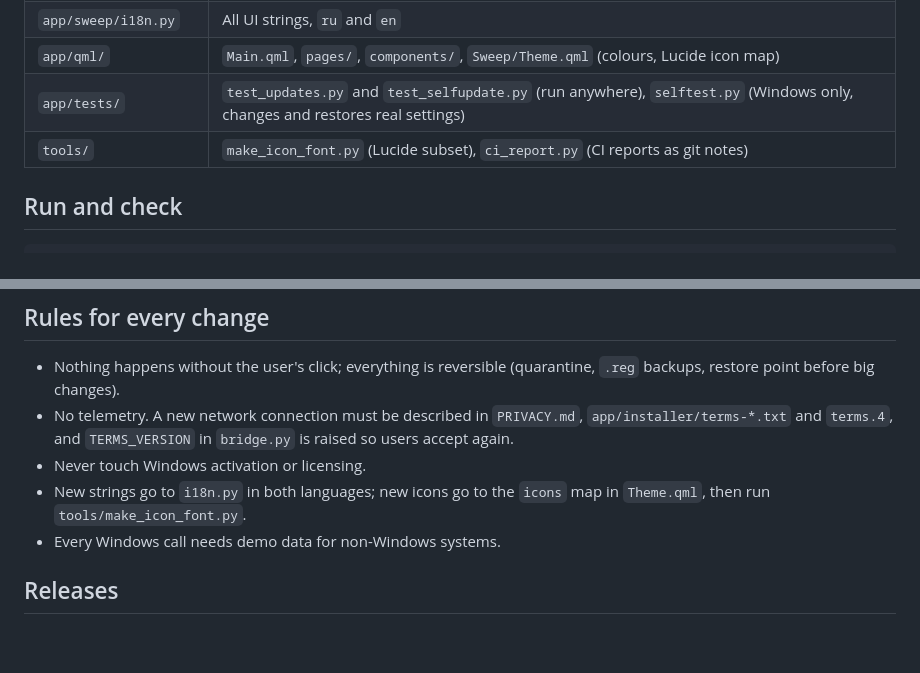
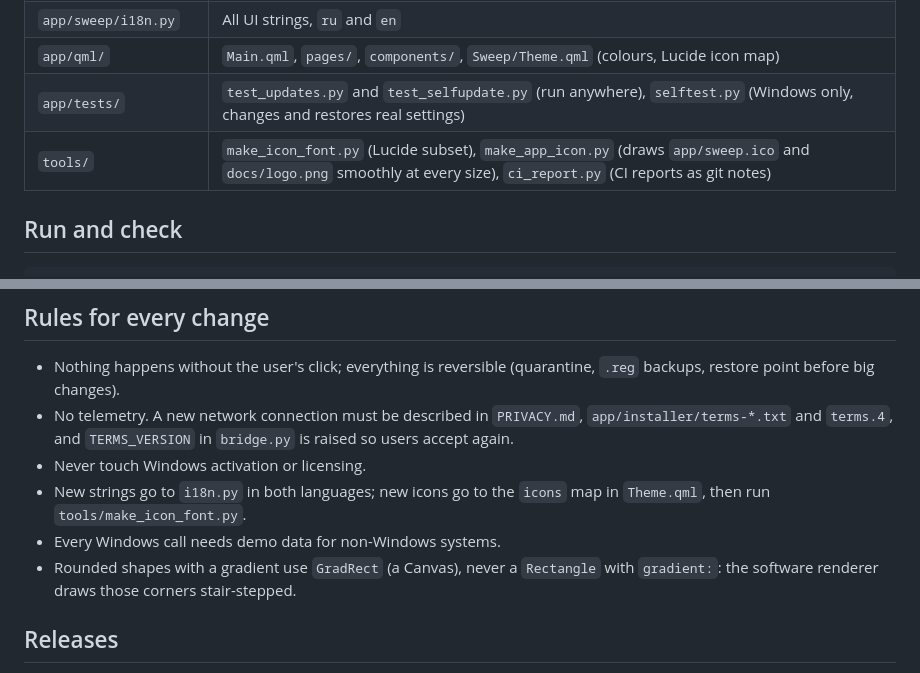
Before and after one commit to drakedog-dev/sweep, a Markdown page: CLAUDE.md, 2 parts joined by grey strips. Drawn GitHub-style; blank space fills up the shorter version.

```diff
--- a/CLAUDE.md
+++ b/CLAUDE.md
@@ -18,7 +18,7 @@ Sweep is a free, open-source (MIT) Windows 10/11 cleaner and optimiser: Python 3
 | `app/sweep/i18n.py` | All UI strings, `ru` and `en` |
 | `app/qml/` | `Main.qml`, `pages/`, `components/`, `Sweep/Theme.qml` (colours, Lucide icon map) |
 | `app/tests/` | `test_updates.py` and `test_selfupdate.py` (run anywhere), `selftest.py` (Windows only, changes and restores real settings) |
-| `tools/` | `make_icon_font.py` (Lucide subset), `ci_report.py` (CI reports as git notes) |
+| `tools/` | `make_icon_font.py` (Lucide subset), `make_app_icon.py` (draws `app/sweep.ico` and `docs/logo.png` smoothly at every size), `ci_report.py` (CI reports as git notes) |
 
 ## Run and check
 
@@ -38,6 +38,7 @@ ruff check app tools
 - Never touch Windows activation or licensing.
 - New strings go to `i18n.py` in both languages; new icons go to the `icons` map in `Theme.qml`, then run `tools/make_icon_font.py`.
 - Every Windows call needs demo data for non-Windows systems.
+- Rounded shapes with a gradient use `GradRect` (a Canvas), never a `Rectangle` with `gradient:`: the software renderer draws those corners stair-stepped.
 
 ## Releases
 
```
Also changed, not shown: CHANGELOG.md (+4 -0 lines), README.md (+1 -1 lines), docs/logo.png, 13 other files.
